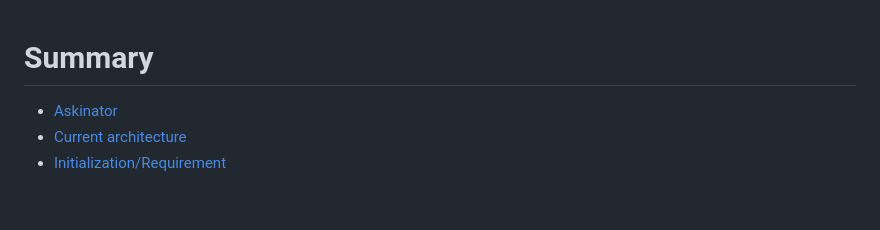
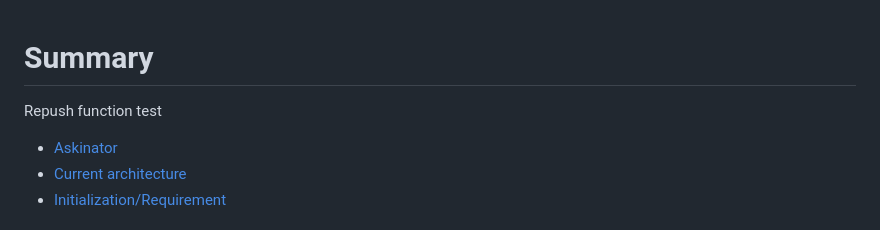
Before and after one commit to BLKKKBVSIK/Askinator, a Markdown page: README.md, the part around the change. Drawn GitHub-style; blank space fills up the shorter version.

```diff
--- a/README.md
+++ b/README.md
@@ -1,4 +1,6 @@
 # Summary
+
+Repush function test
 
 - [Askinator](#askinator)
 - [Current architecture](#current-architecture)
```
